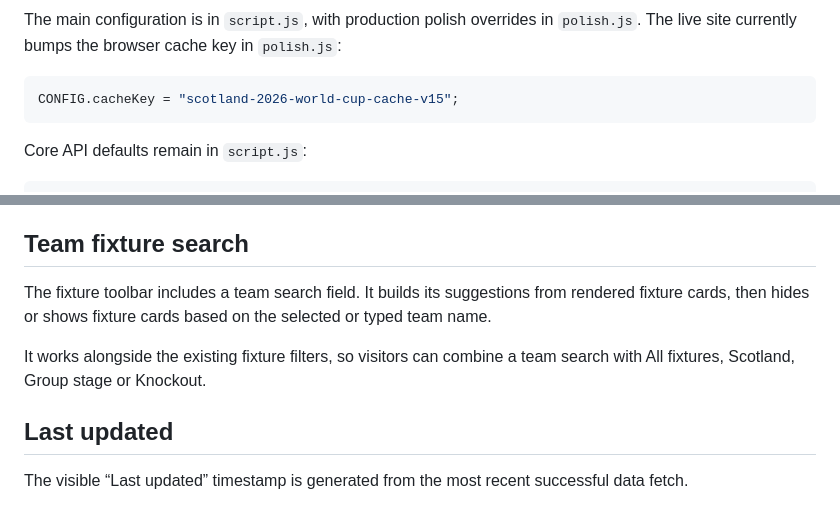
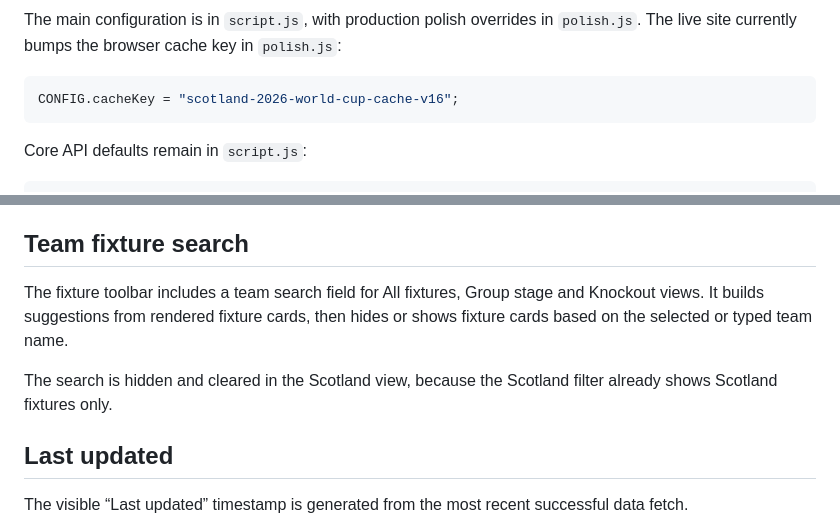
Before and after one commit to deanderson96/come-on-scoTland, a Markdown page: README.md, 2 parts joined by grey strips. GitHub-like rendering.

Commit message:
Update team search documentation for Scotland filter

````diff
--- a/README.md
+++ b/README.md
@@ -57,7 +57,7 @@ The responses are de-duplicated in the browser using TheSportsDB event IDs first
 The main configuration is in `script.js`, with production polish overrides in `polish.js`. The live site currently bumps the browser cache key in `polish.js`:
 
 ```js
-CONFIG.cacheKey = "scotland-2026-world-cup-cache-v15";
+CONFIG.cacheKey = "scotland-2026-world-cup-cache-v16";
 ```
 
 Core API defaults remain in `script.js`:
@@ -142,9 +142,9 @@ If a match has a score but no explicit finished status, it is treated as `FT` un
 
 ## Team fixture search
 
-The fixture toolbar includes a team search field. It builds its suggestions from rendered fixture cards, then hides or shows fixture cards based on the selected or typed team name.
+The fixture toolbar includes a team search field for All fixtures, Group stage and Knockout views. It builds suggestions from rendered fixture cards, then hides or shows fixture cards based on the selected or typed team name.
 
-It works alongside the existing fixture filters, so visitors can combine a team search with All fixtures, Scotland, Group stage or Knockout.
+The search is hidden and cleared in the Scotland view, because the Scotland filter already shows Scotland fixtures only.
 
 ## Last updated
 
````
